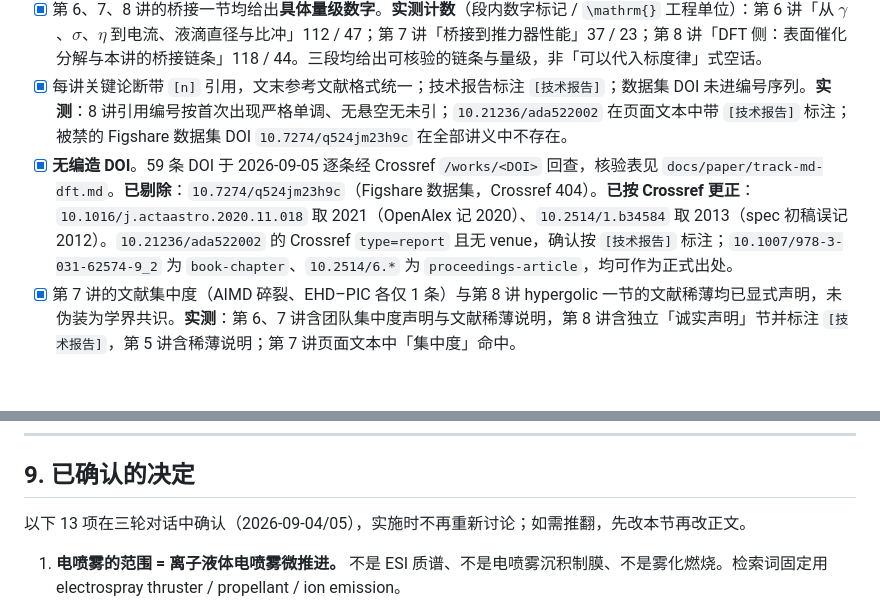
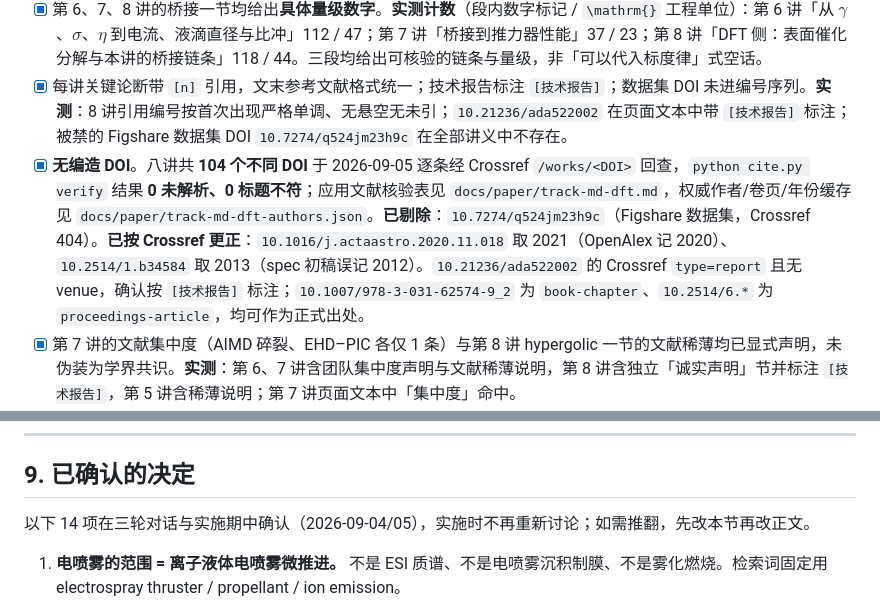
Before and after one commit to TiegenFang/fangfangfang, a Markdown page: docs/specs/md-dft-ionic-liquid-course.md, 2 parts joined by grey strips. GitHub-like rendering; blank space fills up the shorter version.

Commit message:
docs: spec 验收数字对齐实测（104 条 DOI 零问题、§9 共 14 项）

```diff
--- a/docs/specs/md-dft-ionic-liquid-course.md
+++ b/docs/specs/md-dft-ionic-liquid-course.md
@@ -671,7 +671,7 @@ $k=\dfrac{k_{\mathrm B}T}{h}\dfrac{Q^{\ddagger}}{Q_{\mathrm R}}\exp\!\left(-\dfr
 - [x] 每讲所有符号有定义；每个化学方程式用 `\ce{}` 且配平；三种 MD（classical / AIMD / reactive）全课程不混用。**实测**：全课程 133 处 `\ce{}`，8 个构建页面合计 **0 个 `katex-error`**；`\ce` 内无 `&`、无嵌套（构建期 KaTeX 严格模式警告已清零，其中一处裸 `Å` 在数学模式内已改为 `\text{Å}`）；术语检查无「QMD 被当作量子动力学」「AIMD 被当作经验力场」的混用，第 1、2、4 讲均显式给出三态区分表；第 8 讲 12 个反应式的原子与电荷守恒经程序逐式校验通过。
 - [x] 第 6、7、8 讲的桥接一节均给出**具体量级数字**。**实测计数**（段内数字标记 / `\mathrm{}` 工程单位）：第 6 讲「从 $\gamma$、$\sigma$、$\eta$ 到电流、液滴直径与比冲」112 / 47；第 7 讲「桥接到推力器性能」37 / 23；第 8 讲「DFT 侧：表面催化分解与本讲的桥接链条」118 / 44。三段均给出可核验的链条与量级，非「可以代入标度律」式空话。
 - [x] 每讲关键论断带 `[n]` 引用，文末参考文献格式统一；技术报告标注 `[技术报告]`；数据集 DOI 未进编号序列。**实测**：8 讲引用编号按首次出现严格单调、无悬空无未引；`10.21236/ada522002` 在页面文本中带 `[技术报告]` 标注；被禁的 Figshare 数据集 DOI `10.7274/q524jm23h9c` 在全部讲义中不存在。
-- [x] **无编造 DOI**。59 条 DOI 于 2026-09-05 逐条经 Crossref `/works/<DOI>` 回查，核验表见 `docs/paper/track-md-dft.md`。**已剔除**：`10.7274/q524jm23h9c`（Figshare 数据集，Crossref 404）。**已按 Crossref 更正**：`10.1016/j.actaastro.2020.11.018` 取 2021（OpenAlex 记 2020）、`10.2514/1.b34584` 取 2013（spec 初稿误记 2012）。`10.21236/ada522002` 的 Crossref `type=report` 且无 venue，确认按 `[技术报告]` 标注；`10.1007/978-3-031-62574-9_2` 为 `book-chapter`、`10.2514/6.*` 为 `proceedings-article`，均可作为正式出处。
+- [x] **无编造 DOI**。八讲共 **104 个不同 DOI** 于 2026-09-05 逐条经 Crossref `/works/<DOI>` 回查，`python cite.py verify` 结果 **0 未解析、0 标题不符**；应用文献核验表见 `docs/paper/track-md-dft.md`，权威作者/卷页/年份缓存见 `docs/paper/track-md-dft-authors.json`。**已剔除**：`10.7274/q524jm23h9c`（Figshare 数据集，Crossref 404）。**已按 Crossref 更正**：`10.1016/j.actaastro.2020.11.018` 取 2021（OpenAlex 记 2020）、`10.2514/1.b34584` 取 2013（spec 初稿误记 2012）。`10.21236/ada522002` 的 Crossref `type=report` 且无 venue，确认按 `[技术报告]` 标注；`10.1007/978-3-031-62574-9_2` 为 `book-chapter`、`10.2514/6.*` 为 `proceedings-article`，均可作为正式出处。
 - [x] 第 7 讲的文献集中度（AIMD 碎裂、EHD–PIC 各仅 1 条）与第 8 讲 hypergolic 一节的文献稀薄均已显式声明，未伪装为学界共识。**实测**：第 6、7 讲含团队集中度声明与文献稀薄说明，第 8 讲含独立「诚实声明」节并标注 `[技术报告]`，第 5 讲含稀薄说明；第 7 讲页面文本中「集中度」命中。
 - [x] 双向交叉引用完成。**实测**：本课程→PINNs 三处完整 URL（第 5 讲→`pinns-variants-taxonomy`、第 7 讲→`pinns-ehd`、第 8 讲→`pinns-combustion`）；反向 `pinns-ehd.md` 已增补 [21][22] 两条并加指向本课程第 7 讲的段落，构建产物中三条标识符与链接均存在。全课程**无一处以 `/` 开头的站内链接**（AGENTS.md 的 base 前缀陷阱已程序化检查），讲间引用改用纯文本「第 N 讲」以避免断链。
 - [x] 改动 `pinns-ehd.md` 后，该页公式渲染经浏览器实测未被改坏。**实测**：HTTP 200，366 个 `.katex`、**0 个 `katex-error`**，新增的两条 DOI 与指向新课的链接都在页面上；`git diff` 确认该文件仅 6 行新增、无任何既有内容被改动。
@@ -684,7 +684,7 @@ $k=\dfrac{k_{\mathrm B}T}{h}\dfrac{Q^{\ddagger}}{Q_{\mathrm R}}\exp\!\left(-\dfr
 
 ## 9. 已确认的决定
 
-以下 13 项在三轮对话中确认（2026-09-04/05），实施时不再重新讨论；如需推翻，先改本节再改正文。
+以下 14 项在三轮对话与实施期中确认（2026-09-04/05），实施时不再重新讨论；如需推翻，先改本节再改正文。
 
 1. **电喷雾的范围 = 离子液体电喷雾微推进。** 不是 ESI 质谱、不是电喷雾沉积制膜、不是雾化燃烧。检索词固定用 electrospray thruster / propellant / ion emission。
 2. **催化燃烧部分，离子液体的角色 = 燃料/推进剂本身。** 明确排除「IL 作催化剂/载体」与「IL 作反应介质/氧载体」两个角色（前者 OpenAlex 有 101 条但全部离题）。
```
